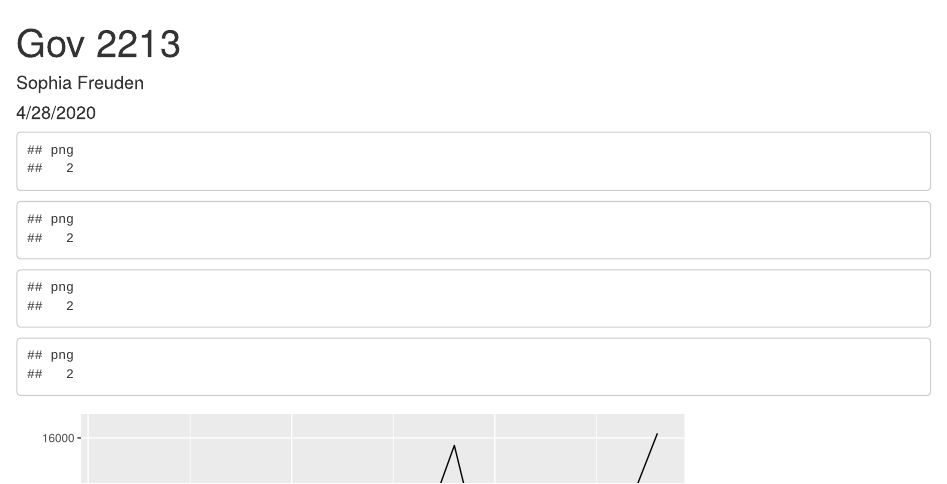
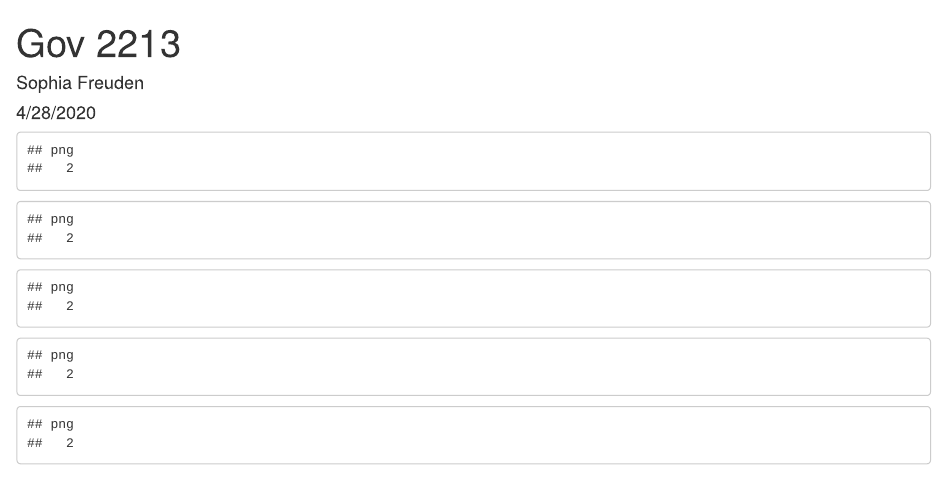
Before and after one commit to sophiafreuden/gov-2213, an R Markdown document (Gov 2213.Rmd): the page in a window 1100 px wide, from its top. Rendered offline with R 4.5, knitr and Pandoc, with nearby package versions.

Commit message:
graph 5 made

````diff
--- a/Gov 2213.Rmd
+++ b/Gov 2213.Rmd
@@ -90,5 +91,18 @@ dev.off()
 ```
 
 ```{r}
-stats %>% ggplot(aes(x = Year, y = gdpPerCap)) + geom_line()
+graph5 <- stats %>% ggplot(aes(x = Year, y = gdpPerCap)) +
+  geom_line() +
+  labs(title = "GDP Per Capita Over Time",
+       subtitle = "Decline in population does not strongly affect GDP trend.",
+       y = "GDP Per Capita in USD") +
+  scale_y_continuous(labels = comma) +
+  scale_x_continuous(breaks = c(1991, 1992, 1993, 1994, 1995, 1996, 1997, 1998, 1999, 2000, 2001, 2002, 2003, 2004, 2005, 2006, 2007, 2008, 2009, 2010, 2011, 2012, 2013, 2014, 2015, 2016, 2017, 2018)) +
+  theme(axis.text.x = element_text(angle = 45, hjust = 1))
 ```
+
+```{r}
+pdf("graph5.pdf", width = 7, height = 5)
+graph5
+dev.off()
+```
````
Also changed, not shown: graph2.pdf, graph5.pdf (added), Gov 2213.Rmd (3 more changed lines).
